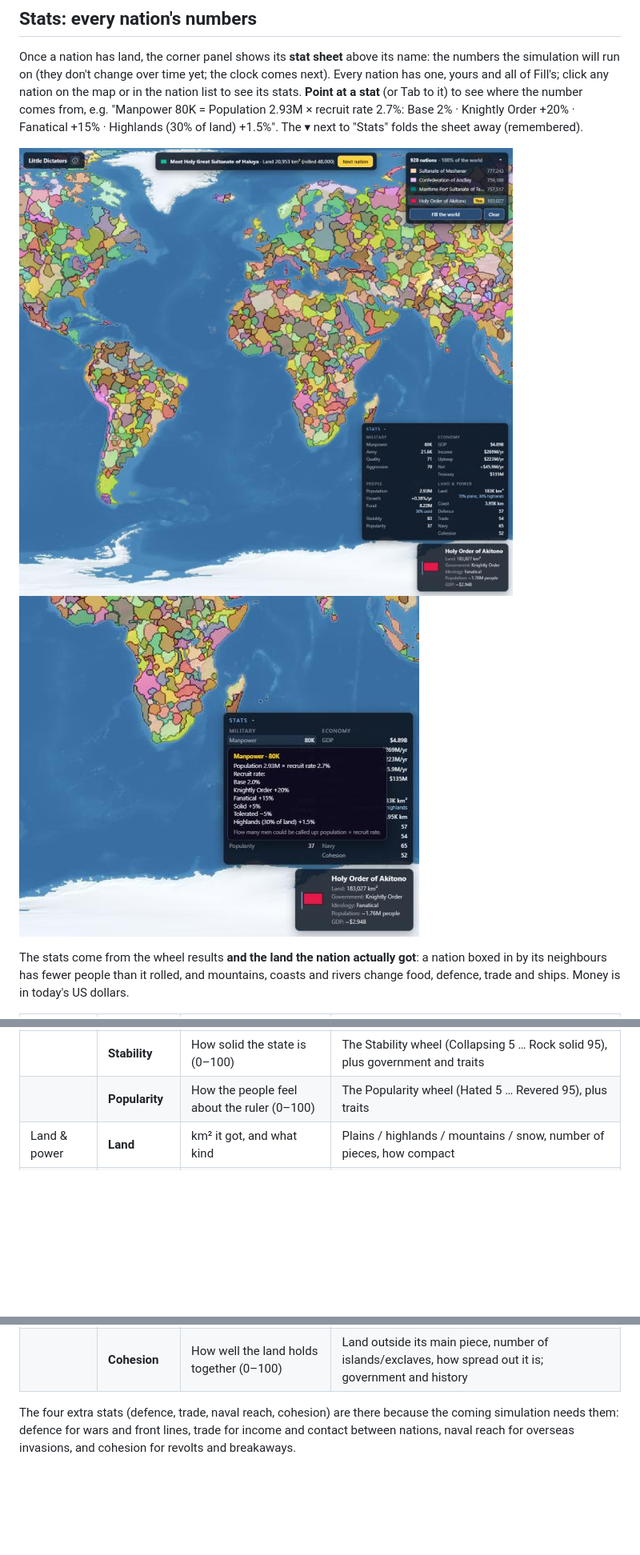
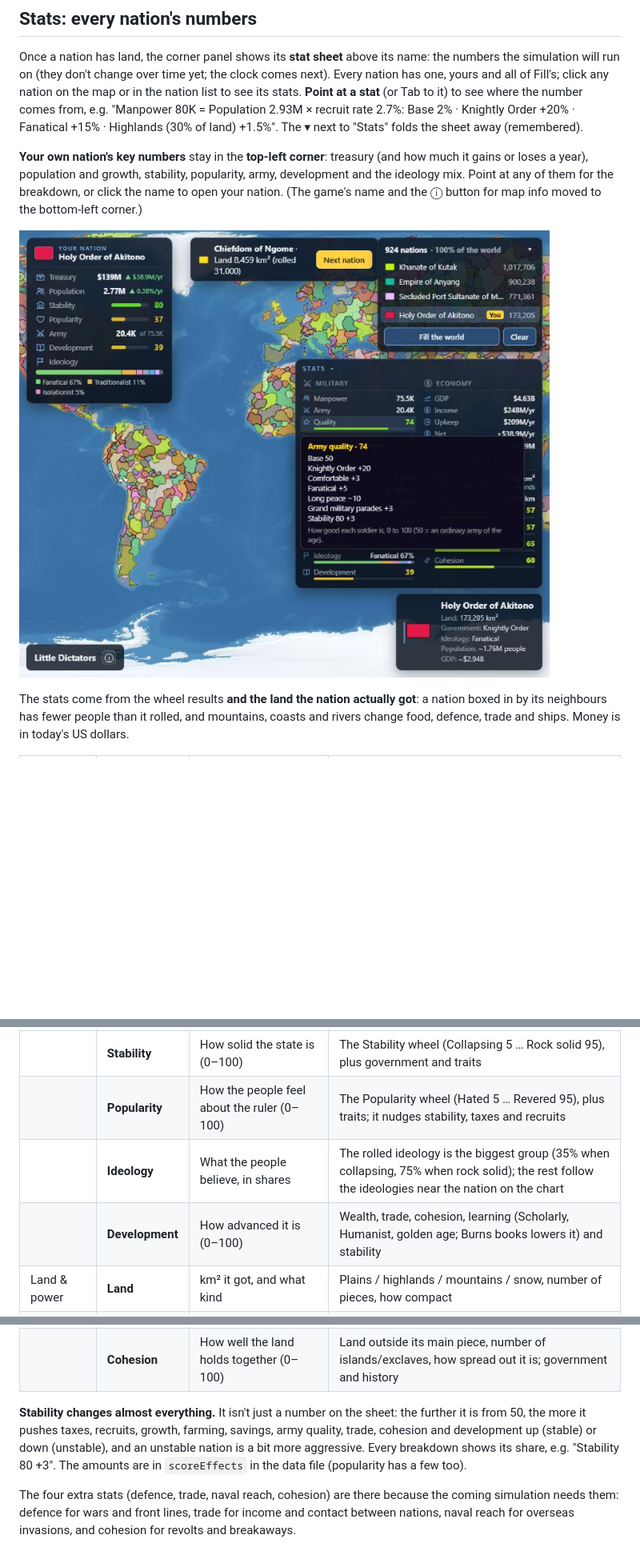
Before and after one commit to Franer47/little-dictators, a Markdown page: README.md, 3 parts joined by grey strips. Shown at 80% size. Drawn GitHub-style; pictures changed too: docs/stats-breakdown.png (deleted), docs/stats-panel.jpg; blank space fills up the shorter version.

```diff
--- a/README.md
+++ b/README.md
@@ -267,8 +267,12 @@ comes from, e.g. "Manpower 80K = Population 2.93M × recruit rate 2.7%: Base 2%
 Order +20% · Fanatical +15% · Highlands (30% of land) +1.5%". The ▾ next to "Stats" folds
 the sheet away (remembered).
 
-![The stat sheet](docs/stats-panel.jpg)
-![A stat's breakdown](docs/stats-breakdown.png)
+**Your own nation's key numbers** stay in the **top-left corner**: treasury (and how much it
+gains or loses a year), population and growth, stability, popularity, army, development and
+the ideology mix. Point at any of them for the breakdown, or click the name to open your
+nation. (The game's name and the ⓘ button for map info moved to the bottom-left corner.)
+
+![Your nation's bar, the stat sheet and a breakdown](docs/stats-panel.jpg)
 
 The stats come from the wheel results **and the land the nation actually got**: a nation
 boxed in by its neighbours has fewer people than it rolled, and mountains, coasts and
@@ -289,13 +293,21 @@ rivers change food, defence, trade and ships. Money is in today's US dollars.
 | | **Growth** | % per year | Birth rate (about 0.5%/yr) × the room left on the land; negative when over its food. Stability, history, traits |
 | | **Food** | How many people the land can feed, and how much is used | Plains 45 people/km², highlands 18, mountains 6, snow 3; +50% on rivers, +20% on coasts; grain, rice, fish, cattle |
 | | **Stability** | How solid the state is (0–100) | The Stability wheel (Collapsing 5 … Rock solid 95), plus government and traits |
-| | **Popularity** | How the people feel about the ruler (0–100) | The Popularity wheel (Hated 5 … Revered 95), plus traits |
+| | **Popularity** | How the people feel about the ruler (0–100) | The Popularity wheel (Hated 5 … Revered 95), plus traits; it nudges stability, taxes and recruits |
+| | **Ideology** | What the people believe, in shares | The rolled ideology is the biggest group (35% when collapsing, 75% when rock solid); the rest follow the ideologies near the nation on the chart |
+| | **Development** | How advanced it is (0–100) | Wealth, trade, cohesion, learning (Scholarly, Humanist, golden age; Burns books lowers it) and stability |
 | Land & power | **Land** | km² it got, and what kind | Plains / highlands / mountains / snow, number of pieces, how compact |
 | | **Coast** | Coastline and riverbanks | Land pixels touching sea or lake, and rivers |
 | | **Defence** | How hard it is to invade (0–100) | Mountains (+60 if all mountains), highlands, rivers, water borders (an island +25), traits |
 | | **Trade** | How much it trades (0–100) | Coast, rivers, valuable resources (spices, silk…), Trade-minded, Seafaring, Merchant Republic |
 | | **Navy** | How far its ships reach (0–100) | Coast, Seafaring, timber, fish; a landlocked nation has none |
 | | **Cohesion** | How well the land holds together (0–100) | Land outside its main piece, number of islands/exclaves, how spread out it is; government and history |
+
+**Stability changes almost everything.** It isn't just a number on the sheet: the further
+it is from 50, the more it pushes taxes, recruits, growth, farming, savings, army quality,
+trade, cohesion and development up (stable) or down (unstable), and an unstable nation is
+a bit more aggressive. Every breakdown shows its share, e.g. "Stability 80 +3". The amounts
+are in `scoreEffects` in the data file (popularity has a few too).
 
 The four extra stats (defence, trade, naval reach, cohesion) are there because the coming
 simulation needs them: defence for wars and front lines, trade for income and contact
```
Also changed, not shown: other parts of README.md (+3 -1 lines), CHANGELOG.md (+11 -1 lines), 10 other files.
